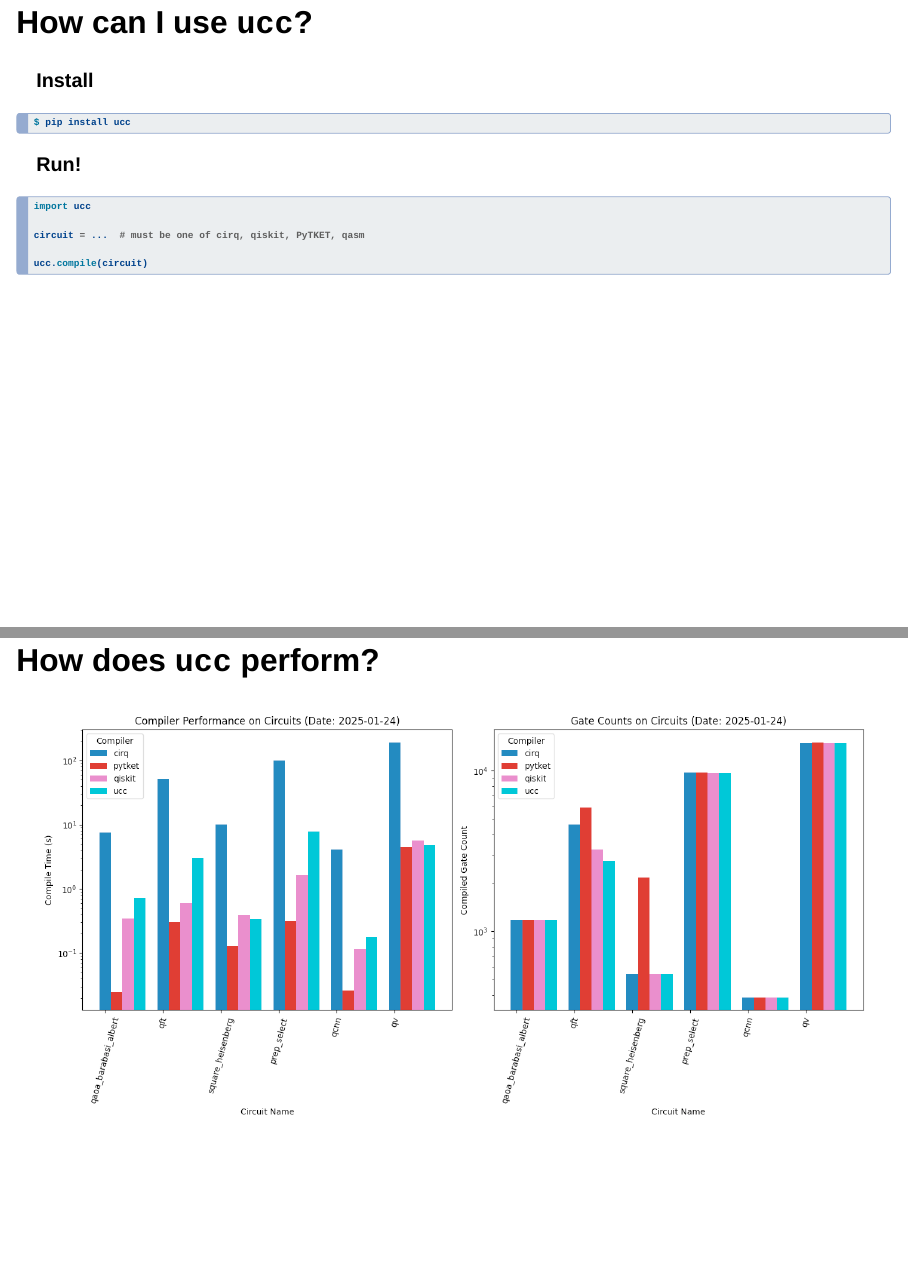
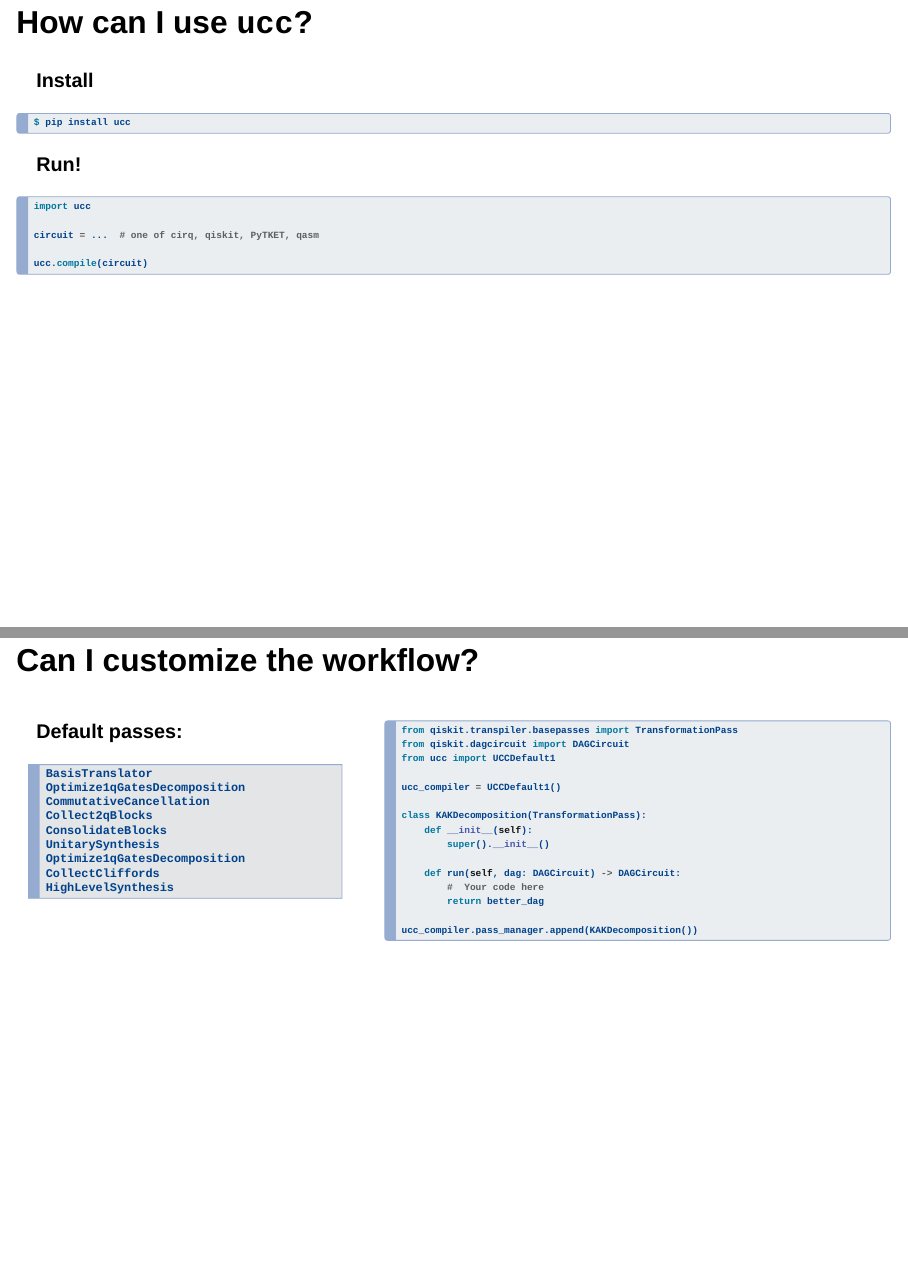
Before and after one commit to unitaryfund/ucc-fosdem, a Quarto document (ucc.qmd): pages 13 and 14 of 17 before the commit and pages 13 and 14 of 18 after it, joined at a grey line. Rendered offline with R 4.5, knitr and Pandoc in place of Quarto, with nearby package versions; drawn as Slidy slides in place of the format the file asks for.

Commit message:
add slide on altering UCC defaults

````diff
--- a/ucc.qmd
+++ b/ucc.qmd
@@ -231,10 +231,49 @@
 ```python
 import ucc
 
-circuit = ...  # must be one of cirq, qiskit, PyTKET, qasm
+circuit = ...  # one of cirq, qiskit, PyTKET, qasm
 
 ucc.compile(circuit)
 ```
+
+# Can I customize the workflow? {.smaller}
+
+::: {.columns}
+::: {.column width="40%"}
+**Default passes:**
+```csv
+BasisTranslator
+Optimize1qGatesDecomposition
+CommutativeCancellation
+Collect2qBlocks
+ConsolidateBlocks
+UnitarySynthesis
+Optimize1qGatesDecomposition
+CollectCliffords
+HighLevelSynthesis
+```
+:::
+::: {.column width="60%"}
+```py
+from qiskit.transpiler.basepasses import TransformationPass
+from qiskit.dagcircuit import DAGCircuit
+from ucc import UCCDefault1
+
+ucc_compiler = UCCDefault1()
+
+class KAKDecomposition(TransformationPass):
+    def __init__(self):
+        super().__init__()
+
+    def run(self, dag: DAGCircuit) -> DAGCircuit:
+        #  Your code here
+        return better_dag
+
+ucc_compiler.pass_manager.append(KAKDecomposition())
+```
+:::
+:::
+
 
 # How does `ucc` perform?
 
````
